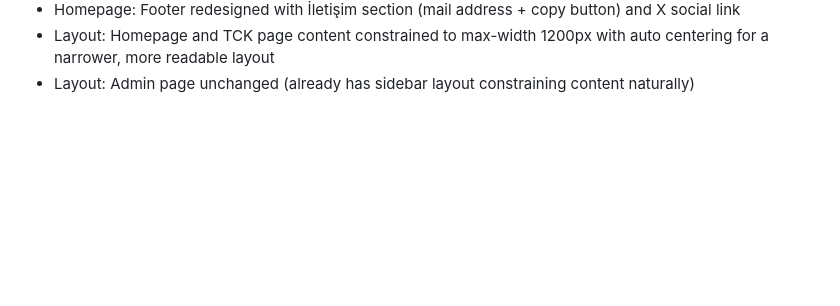
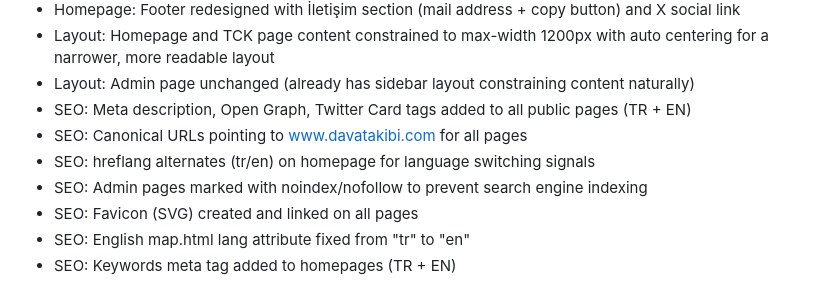
Before and after one commit to zaimogluabdullah51-blip/project5-admin-updatedzip5, a Markdown page: replit.md, the part around the change. GitHub-like rendering; blank space fills up the shorter version.

Commit message:
Enhance website with SEO improvements and favicon
Add meta descriptions, Open Graph, Twitter Card tags, canonical URLs, hreflang alternates, noindex/nofollow for admin pages, favicon, and keywords meta tags. Fix English map page lang attribute.

Replit-Commit-Author: Agent
Replit-Commit-Session-Id: e82f0f77-5f85-42d2-9aa7-f54687fc328c
Replit-Commit-Checkpoint-Type: full_checkpoint
Replit-Commit-Event-Id: e8a37a23-361a-4d8e-8de8-11eadc40b28b
Replit-Commit-Screenshot-Url: https://storage.googleapis.com/screenshot-production-us-central1/b3d7a7b0-78fb-4648-b08b-207e1bba474a/e82f0f77-5f85-42d2-9aa7-f54687fc328c/crGtFjF
Replit-Helium-Checkpoint-Created: true

```diff
--- a/replit.md
+++ b/replit.md
@@ -128,3 +128,10 @@ When making changes, prefer running Express as the primary server (`node server.
 - Homepage: Footer redesigned with İletişim section (mail address + copy button) and X social link
 - Layout: Homepage and TCK page content constrained to max-width 1200px with auto centering for a narrower, more readable layout
 - Layout: Admin page unchanged (already has sidebar layout constraining content naturally)
+- SEO: Meta description, Open Graph, Twitter Card tags added to all public pages (TR + EN)
+- SEO: Canonical URLs pointing to www.davatakibi.com for all pages
+- SEO: hreflang alternates (tr/en) on homepage for language switching signals
+- SEO: Admin pages marked with noindex/nofollow to prevent search engine indexing
+- SEO: Favicon (SVG) created and linked on all pages
+- SEO: English map.html lang attribute fixed from "tr" to "en"
+- SEO: Keywords meta tag added to homepages (TR + EN)
```
